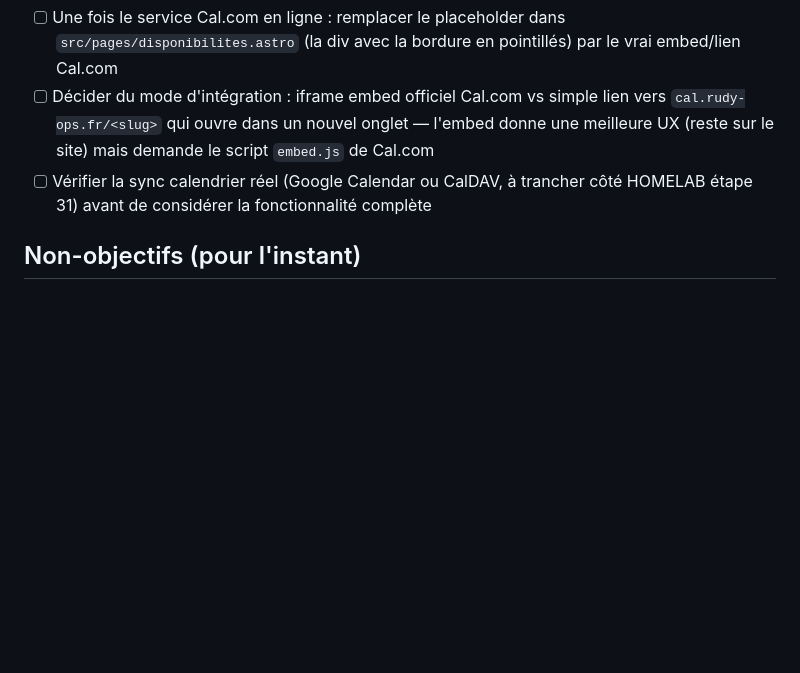
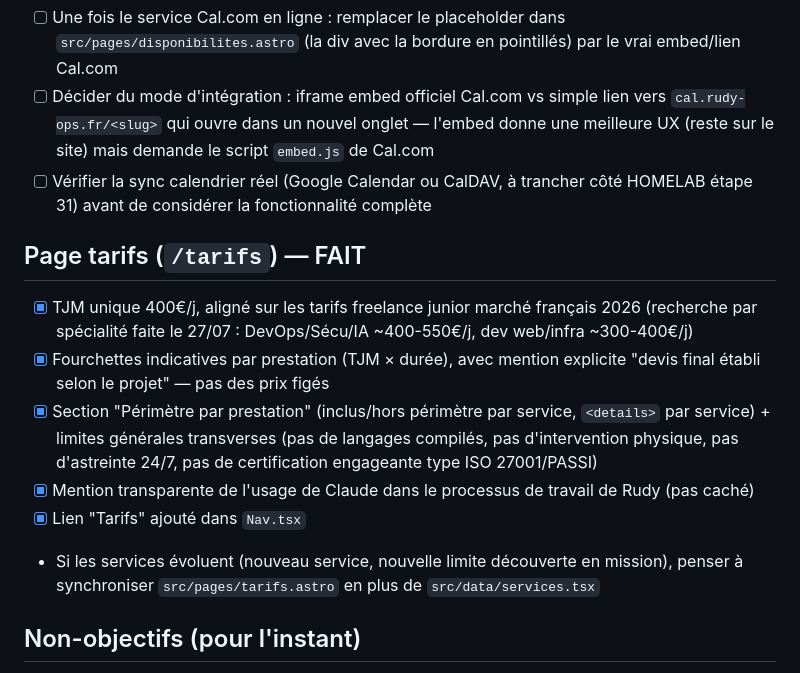
Before and after one commit to ECG-Rudy-Glt/rudy-ops, a Markdown page: TODO.md, the part around the change. Drawn GitHub-style; blank space fills up the shorter version.

Commit message:
docs: trace la page /tarifs dans TODO.md

```diff
--- a/TODO.md
+++ b/TODO.md
@@ -92,6 +92,20 @@ disparaît pas si le chat a un souci.
 - [ ] Vérifier la sync calendrier réel (Google Calendar ou CalDAV, à trancher côté HOMELAB étape 31)
   avant de considérer la fonctionnalité complète
 
+## Page tarifs (`/tarifs`) — FAIT
+
+- [x] TJM unique 400€/j, aligné sur les tarifs freelance junior marché français 2026 (recherche par
+  spécialité faite le 27/07 : DevOps/Sécu/IA ~400-550€/j, dev web/infra ~300-400€/j)
+- [x] Fourchettes indicatives par prestation (TJM × durée), avec mention explicite "devis final établi
+  selon le projet" — pas des prix figés
+- [x] Section "Périmètre par prestation" (inclus/hors périmètre par service, `<details>` par service) +
+  limites générales transverses (pas de langages compilés, pas d'intervention physique, pas d'astreinte
+  24/7, pas de certification engageante type ISO 27001/PASSI)
+- [x] Mention transparente de l'usage de Claude dans le processus de travail de Rudy (pas caché)
+- [x] Lien "Tarifs" ajouté dans `Nav.tsx`
+- Si les services évoluent (nouveau service, nouvelle limite découverte en mission), penser à
+  synchroniser `src/pages/tarifs.astro` en plus de `src/data/services.tsx`
+
 ## Non-objectifs (pour l'instant)
 
 - Pas de CRM complet — Vikunja suffit pour tracer les demandes à ce stade
```
